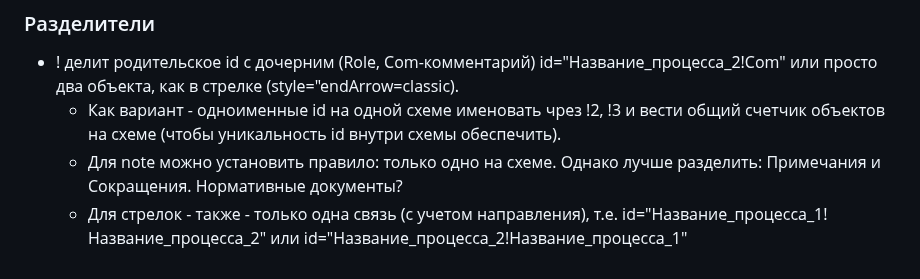
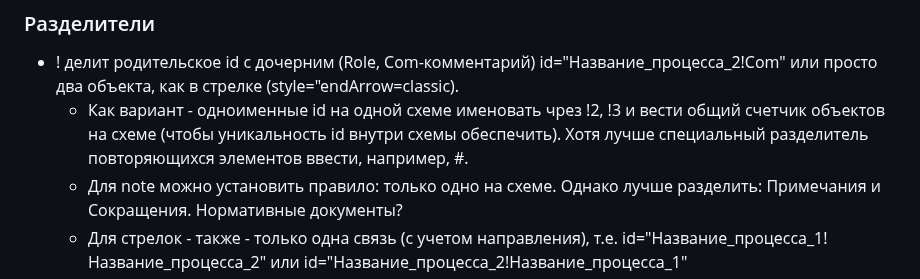
Before and after one commit to bpmbpm/draw-vad, a Markdown page: notation/readme.md, the part around the change. Drawn GitHub-style.

```diff
--- a/notation/readme.md
+++ b/notation/readme.md
@@ -70,7 +70,7 @@ https://www.drawio.com/doc/faq/custom-shapes
 
 ### Разделители
 - ! делит родительское id с дочерним (Role, Com-комментарий) id="Название_процесса_2!Com" или просто два объекта, как в стрелке (style="endArrow=classic).
-  -  Как вариант - одноименные id на одной схеме именовать чрез !2, !3 и вести общий счетчик объектов на схеме (чтобы уникальность id внутри схемы обеспечить).
+  -  Как вариант - одноименные id на одной схеме именовать чрез !2, !3 и вести общий счетчик объектов на схеме (чтобы уникальность id внутри схемы обеспечить). Хотя лучше специальный разделитель повторяющихся элементов ввести, например, #.
   - Для note можно установить правило: только одно на схеме. Однако лучше разделить: Примечания и Сокращения. Нормативные документы?
   - Для стрелок - также - только одна связь (с учетом направления), т.е. id="Название_процесса_1!Название_процесса_2" или id="Название_процесса_2!Название_процесса_1"
 - для отделения кода от названия - что? Пробел или специальный символ?
```
